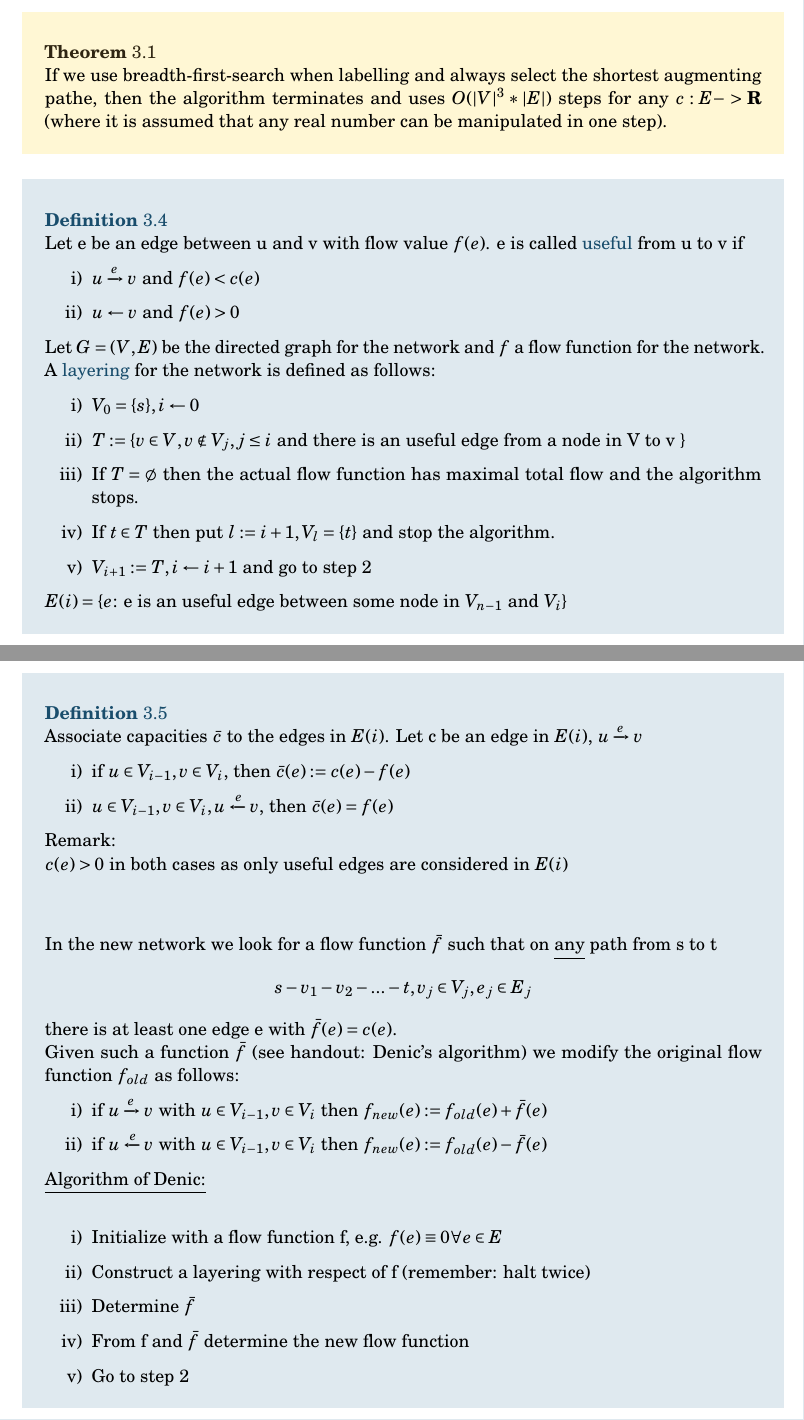
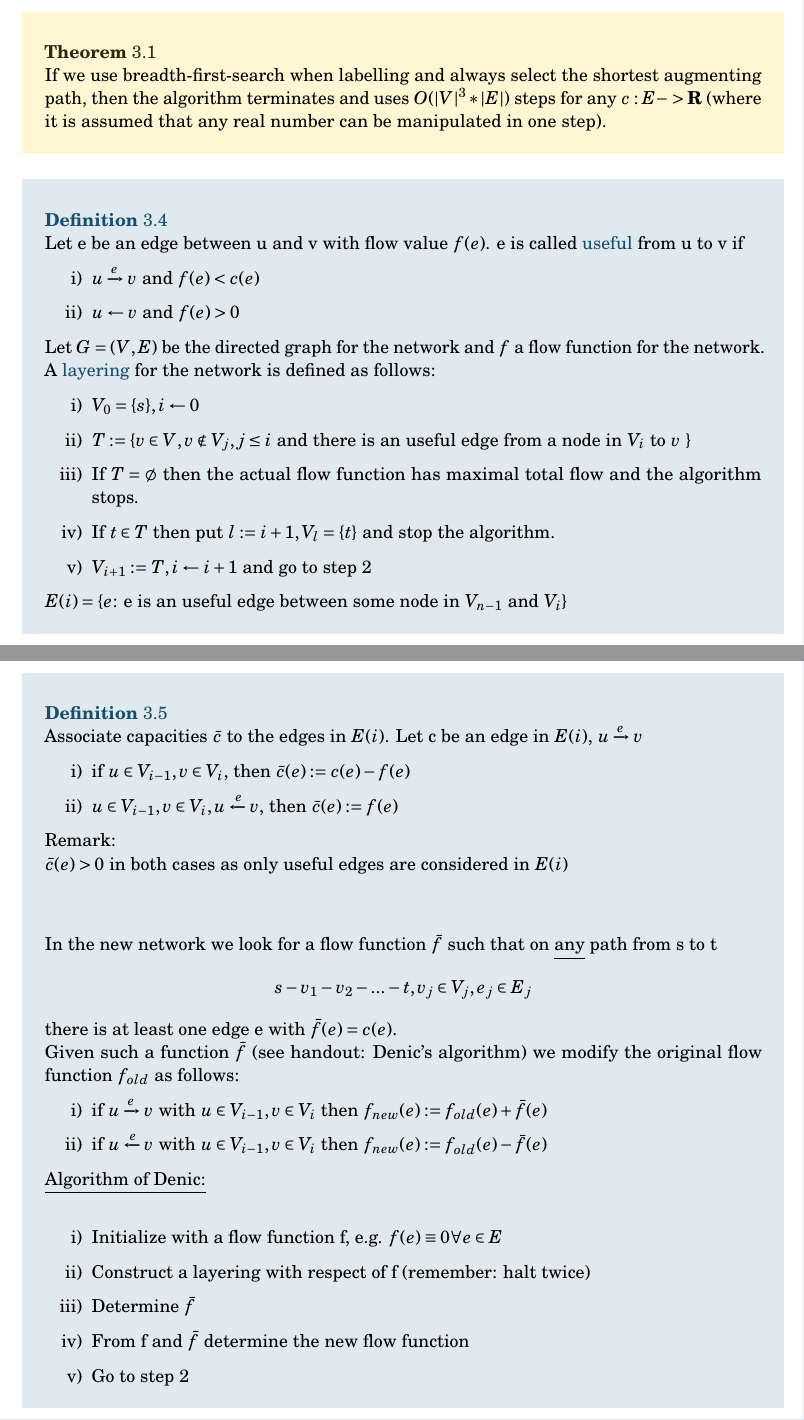
Before and after one commit to normalerweise/LectureNotesAlgorithmsI, a LaTeX thesis (script/algorithms_I.tex, which reads script/content/chapter3.tex): two parts of pages 27 and 29 of 35, joined at a grey line, cut so that both start at the same text. Compiled offline with pdfLaTeX; an older LaTeX class or package is replaced by its successor.

Commit message:
corrected minor errors in edmon and karps ext + upd gitignore

```diff
--- a/script/content/chapter3.tex
+++ b/script/content/chapter3.tex
@@ -238,7 +238,7 @@ would lead to $2*10^6$ rounds to solve the problem.
 \end{example}
 
 \begin{theorem}
-If we use breadth-first-search when labelling and always select the shortest augmenting pathe, then the algorithm terminates and uses $O(|V|^3 * |E|)$ steps for any $c:E -> \R$ (where it is assumed that any real number can be manipulated in one step).
+If we use breadth-first-search when labelling and always select the shortest augmenting path, then the algorithm terminates and uses $O(|V|^3 * |E|)$ steps for any $c:E -> \R$ (where it is assumed that any real number can be manipulated in one step).
 \end{theorem}
 
 \begin{definition}
@@ -250,7 +250,7 @@ Let e be an edge between u and v with flow value $f(e)$. e is called \deftxt{use
 Let $G = (V,E)$ be the directed graph for the network and $f$ a flow function for the network. A \deftxt{layering} for the network is defined as follows:
 \begin{enumerate}
 \item $V_0 = \{s\}, i \leftarrow 0$
-\item $ T := \{ v \in V, v \notin V_j, j \le i$ and there is an useful edge from a node in V to v $\}$
+\item $ T := \{ v \in V, v \notin V_j, j \le i$ and there is an useful edge from a node in $V_{i}$ to $v$ $\}$
 \item If $ T = \emptyset$ then the actual flow function has maximal total flow and the algorithm stops.
 \item If $t \in T$ then put $l := i+1, V_l = \{t\}$ and stop the algorithm.
 \item $V_{i+1} := T, i \leftarrow i+1$ and go to step 2
@@ -284,10 +284,10 @@ For any edge $ u \xrightarrow{e} v$, $e \in E_{S\bar{S}}$, we know $f(e) = c(e)$
 Associate capacities $\bar{c}$ to the edges in $E(i)$. Let c be an edge in $E(i)$, $ u \xrightarrow{e} v$
 \begin{enumerate}
 \item if $ u \in V_{i-1}, v \in V_i$, then $\bar{c}(e) := c(e) - f(e)$
-\item $u \in V_{i-1}, v \in V_i, u \xleftarrow{e} v$, then $\bar{c}(e) = f(e)$
+\item $u \in V_{i-1}, v \in V_i, u \xleftarrow{e} v$, then $\bar{c}(e) := f(e)$
 \end{enumerate}
 Remark: \\
-$c(e) > 0 $ in both cases as only useful edges are considered in $E(i)$ \\ \\
+$\bar{c}(e) > 0 $ in both cases as only useful edges are considered in $E(i)$ \\ \\
 
 In the new network we look for a flow function $\bar{f}$ such that on \underline{any} path from s to t
 \[s - v_1 - v_2 - ... - t, v_j \in V_j, e_j \in E_j\]
```
Also changed, not shown: script/algorithms_I.pdf, 2 other files.
